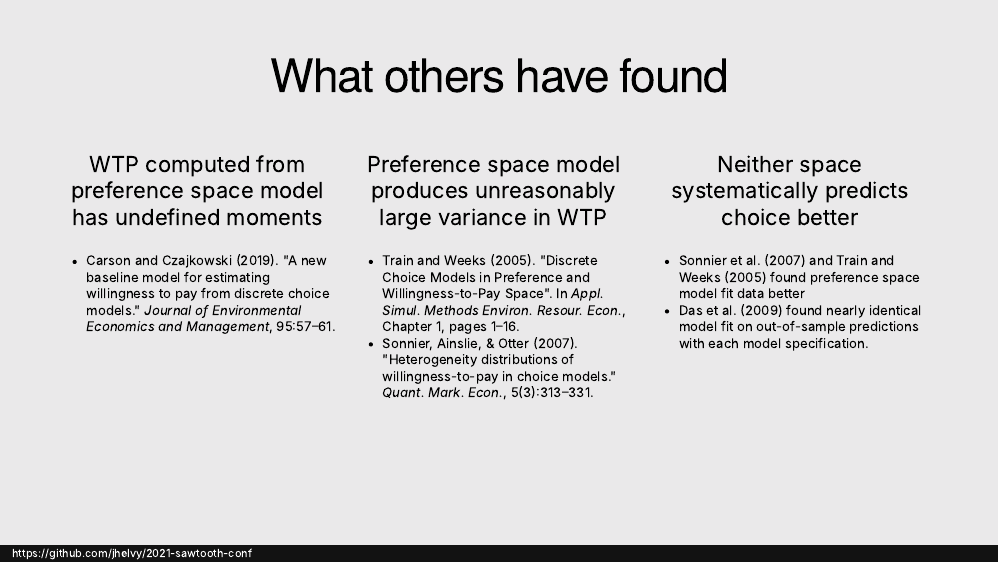
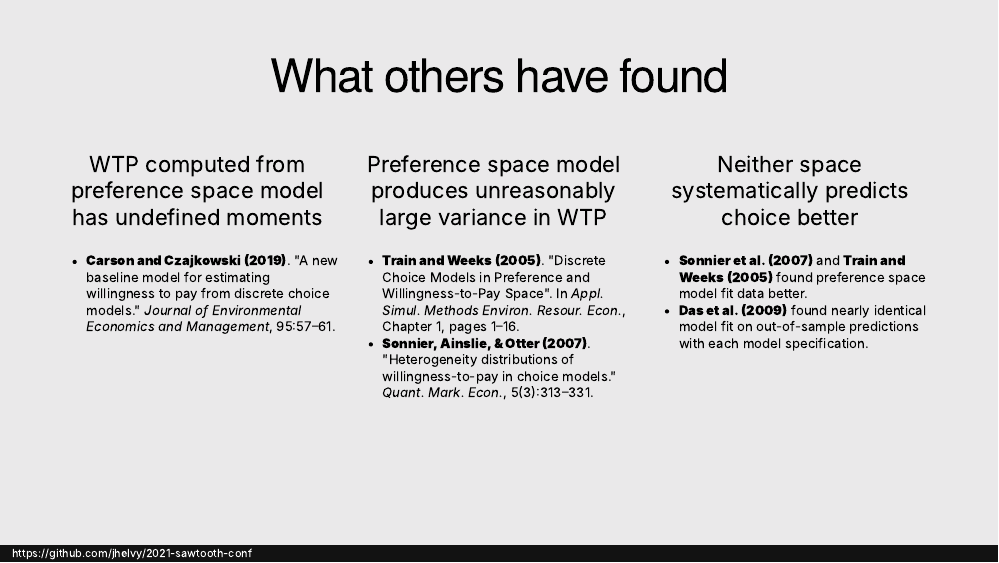
Before and after one commit to jhelvy/2021-sawtooth-conf, an R Markdown document (index.Rmd): page 11 of 12. The pictures show the slides in the output file index.html that the author committed with the source; the slides are laid out offline by our stand-in for remark.js, each with all of its steps uncovered, in fonts that may differ from those the slides ask for, and without slide numbers, shadows or browser add-ons; a font, style sheet, LaTeX package, included part or bibliography that could not be used is replaced or left out.

Commit message:
up to practical considerations section now

```diff
--- a/index.Rmd
+++ b/index.Rmd
@@ -320,7 +322,7 @@ WTP Space
 .center[WTP computed from preference space model has undefined moments]
 
 .font60[
-- Carson and Czajkowski (2019). "A new baseline model for estimating willingness to pay from discrete choice models." _Journal of Environmental Economics and Management_, 95:57–61.
+- **Carson and Czajkowski (2019)**. "A new baseline model for estimating willingness to pay from discrete choice models." _Journal of Environmental Economics and Management_, 95:57–61.
 ]]
 
 --
@@ -329,8 +331,8 @@ WTP Space
 .center[Preference space model produces unreasonably large variance in WTP]
 
 .font60[
-- Train and Weeks (2005). "Discrete Choice Models in Preference and Willingness-to-Pay Space". In _Appl. Simul. Methods Environ. Resour. Econ._, Chapter 1, pages 1–16.
-- Sonnier, Ainslie, & Otter (2007). "Heterogeneity distributions of willingness-to-pay in choice models." _Quant. Mark. Econ._, 5(3):313–331.
+- **Train and Weeks (2005)**. "Discrete Choice Models in Preference and Willingness-to-Pay Space". In _Appl. Simul. Methods Environ. Resour. Econ._, Chapter 1, pages 1–16.
+- **Sonnier, Ainslie, & Otter (2007)**. "Heterogeneity distributions of willingness-to-pay in choice models." _Quant. Mark. Econ._, 5(3):313–331.
 ]]
 
 --
@@ -339,8 +341,8 @@ WTP Space
 .center[Neither space systematically predicts choice better]
 
 .font60[
-- Sonnier et al. (2007) and Train and Weeks (2005) found preference space model fit data better
-- Das et al. (2009) found nearly identical model fit on out-of-sample predictions with each model specification.
+- **Sonnier et al. (2007)** and **Train and Weeks (2005)** found preference space model fit data better.
+- **Das et al. (2009)** found nearly identical model fit on out-of-sample predictions with each model specification.
 ]]
 
 
```
Also changed, not shown: index.html, index.Rmd (2 more changed lines).
